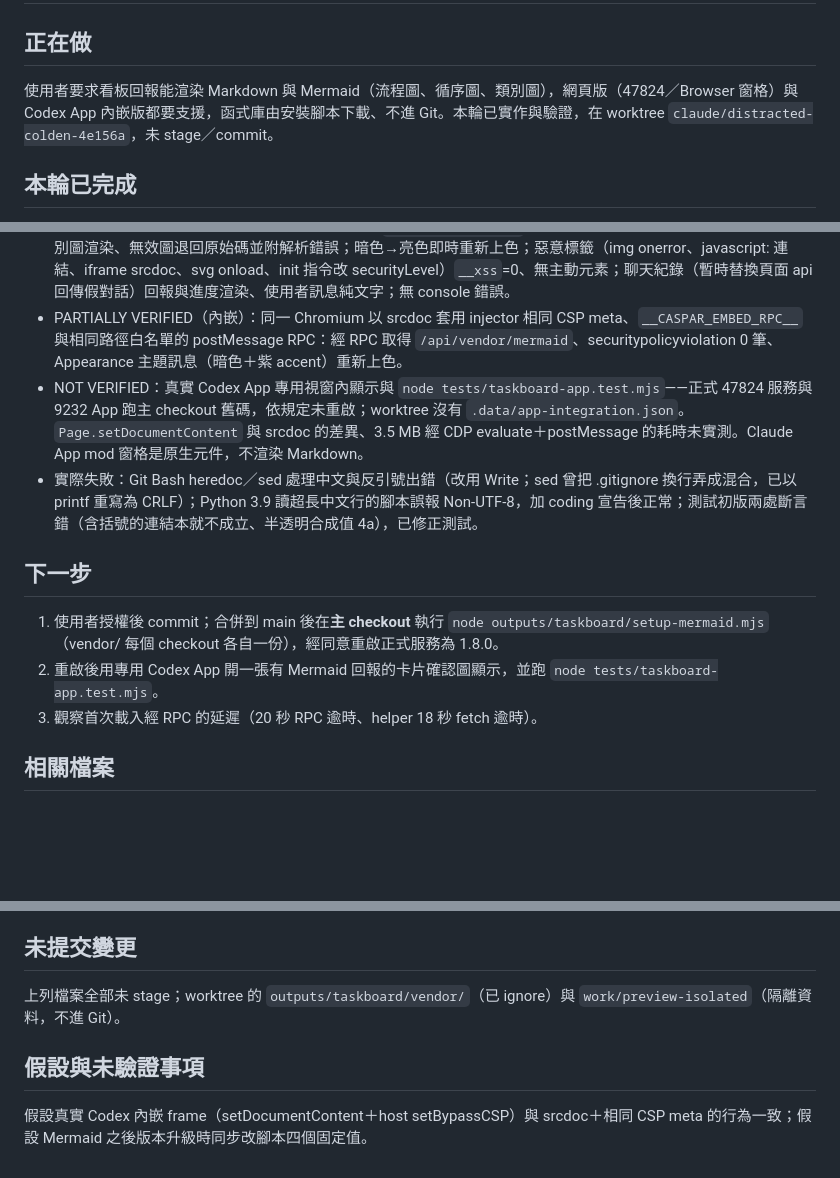
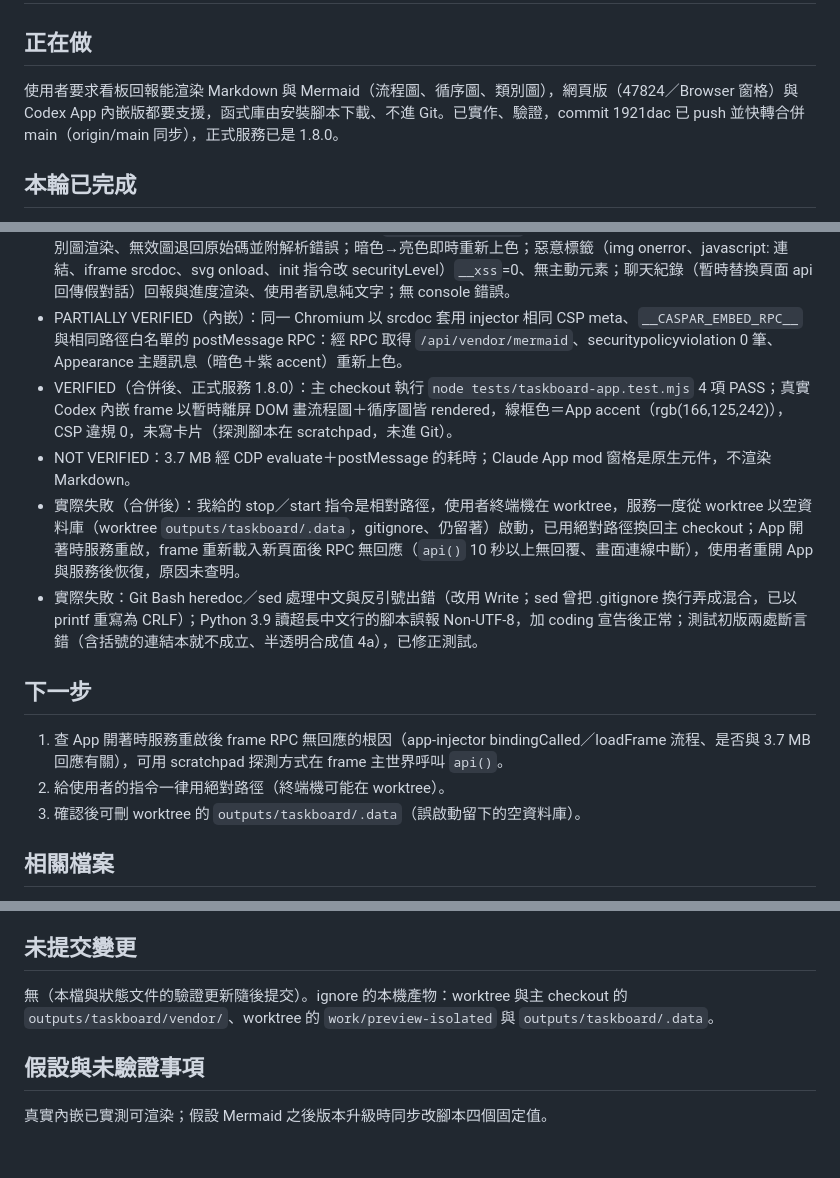
Before and after one commit to chielinHsu/TaskBoardTool, a Markdown page: .ai/handoff.md, 3 parts joined by grey strips. GitHub-like rendering; blank space fills up the shorter version.

Commit message:
[Caspar]docs: 記錄 Mermaid 渲染在真實 Codex App 內嵌的驗證結果與合併後的問題
使用者授權後 1921dac 已快轉合併 main 並推送，主 checkout 以
worktree 已核對的檔案補上 vendor/，正式服務重啟為 1.8.0。本次
只更新交接、目前狀態與 AI changelog：真實 Codex App 內嵌由
NOT VERIFIED 改為 VERIFIED，並記錄兩個實際失敗。一是我給的
stop／start 指令用相對路徑，使用者終端機在 worktree，服務一度
從 worktree 以空資料庫啟動，真實資料未受影響，已用絕對路徑換
回主 checkout；二是 App 開著時服務重啟，frame 重新載入新頁面
後 RPC 無回應、一直顯示連線中斷，使用者重開 App 與服務後恢
復，根因未查明，列為下一步。

測試 :
主 checkout 執行 node tests/taskboard-app.test.mjs 4 項 PASS
（主題與 API、圖示、即時配色與字型、重新整理後單一入口）；在
真實 Codex 內嵌 frame 以暫時離屏 DOM 畫流程圖與循序圖皆成功，
線框色等於 App accent，CSP 違規 0 筆，未寫入卡片。
check-ai-structure -Strict 0 失敗 0 警告。本次未改程式碼，未重
跑 Python／Node 單元測試。

Co-Authored-By: Claude Opus 5.5

[Test]
Build OK, Test OK

```diff
--- a/.ai/handoff.md
+++ b/.ai/handoff.md
@@ -1,7 +1,7 @@
 # 交接（2026-10-12）：回報渲染 Markdown 與 Mermaid 圖（網頁版與 Codex 內嵌版）
 
 ## 正在做
-使用者要求看板回報能渲染 Markdown 與 Mermaid（流程圖、循序圖、類別圖），網頁版（47824／Browser 窗格）與 Codex App 內嵌版都要支援，函式庫由安裝腳本下載、不進 Git。本輪已實作與驗證，在 worktree `claude/distracted-colden-4e156a`，未 stage／commit。
+使用者要求看板回報能渲染 Markdown 與 Mermaid（流程圖、循序圖、類別圖），網頁版（47824／Browser 窗格）與 Codex App 內嵌版都要支援，函式庫由安裝腳本下載、不進 Git。已實作、驗證，commit 1921dac 已 push 並快轉合併 main（origin/main 同步），正式服務已是 1.8.0。
 
 ## 本輪已完成
 - 版本：使用者原建議 11.6.0；查 GitHub 公告 11.6.0～11.16.0 有 XSS（CVE-2025-54881／54880）、HTML／CSS 注入、DoS，經使用者同意改 11.17.2（2026-08-25，3,572,661 bytes，SHA-256 581ed7d7…390eb8，jsDelivr data API 取得後實際下載核對相符）。
@@ -16,13 +16,15 @@
 - VERIFIED：實際下載＋核對＋`--check`；靜態掃描 bundle 只有 lodash 的 `self||Function("return this")()` 短路分支。`py -3 -m py_compile`、`node --check`（app-panel、app-injector、setup-mermaid）、index.html 兩段 inline script 解析；Python 67 測試；Node Markdown 11＋安裝 5＋主題 7。
 - VERIFIED（Browser 窗格、隔離服務 47999）：以 `/api/claude-turns` 建一張鏡像卡，詳情中流程圖／循序圖／類別圖渲染、無效圖退回原始碼並附解析錯誤；暗色→亮色即時重新上色；惡意標籤（img onerror、javascript: 連結、iframe srcdoc、svg onload、init 指令改 securityLevel）`__xss`=0、無主動元素；聊天紀錄（暫時替換頁面 api 回傳假對話）回報與進度渲染、使用者訊息純文字；無 console 錯誤。
 - PARTIALLY VERIFIED（內嵌）：同一 Chromium 以 srcdoc 套用 injector 相同 CSP meta、`__CASPAR_EMBED_RPC__` 與相同路徑白名單的 postMessage RPC：經 RPC 取得 `/api/vendor/mermaid`、securitypolicyviolation 0 筆、Appearance 主題訊息（暗色＋紫 accent）重新上色。
-- NOT VERIFIED：真實 Codex App 專用視窗內顯示與 `node tests/taskboard-app.test.mjs`——正式 47824 服務與 9232 App 跑主 checkout 舊碼，依規定未重啟；worktree 沒有 `.data/app-integration.json`。`Page.setDocumentContent` 與 srcdoc 的差異、3.5 MB 經 CDP evaluate＋postMessage 的耗時未實測。Claude App mod 窗格是原生元件，不渲染 Markdown。
+- VERIFIED（合併後、正式服務 1.8.0）：主 checkout 執行 `node tests/taskboard-app.test.mjs` 4 項 PASS；真實 Codex 內嵌 frame 以暫時離屏 DOM 畫流程圖＋循序圖皆 rendered，線框色＝App accent（rgb(166,125,242)），CSP 違規 0，未寫卡片（探測腳本在 scratchpad，未進 Git）。
+- NOT VERIFIED：3.7 MB 經 CDP evaluate＋postMessage 的耗時；Claude App mod 窗格是原生元件，不渲染 Markdown。
+- 實際失敗（合併後）：我給的 stop／start 指令是相對路徑，使用者終端機在 worktree，服務一度從 worktree 以空資料庫（worktree `outputs/taskboard/.data`，gitignore、仍留著）啟動，已用絕對路徑換回主 checkout；App 開著時服務重啟，frame 重新載入新頁面後 RPC 無回應（`api()` 10 秒以上無回覆、畫面連線中斷），使用者重開 App 與服務後恢復，原因未查明。
 - 實際失敗：Git Bash heredoc／sed 處理中文與反引號出錯（改用 Write；sed 曾把 .gitignore 換行弄成混合，已以 printf 重寫為 CRLF）；Python 3.9 讀超長中文行的腳本誤報 Non-UTF-8，加 coding 宣告後正常；測試初版兩處斷言錯（含括號的連結本就不成立、半透明合成值 4a），已修正測試。
 
 ## 下一步
-1. 使用者授權後 commit；合併到 main 後在**主 checkout** 執行 `node outputs/taskboard/setup-mermaid.mjs`（vendor/ 每個 checkout 各自一份），經同意重啟正式服務為 1.8.0。
-2. 重啟後用專用 Codex App 開一張有 Mermaid 回報的卡片確認圖顯示，並跑 `node tests/taskboard-app.test.mjs`。
-3. 觀察首次載入經 RPC 的延遲（20 秒 RPC 逾時、helper 18 秒 fetch 逾時）。
+1. 查 App 開著時服務重啟後 frame RPC 無回應的根因（app-injector bindingCalled／loadFrame 流程、是否與 3.7 MB 回應有關），可用 scratchpad 探測方式在 frame 主世界呼叫 `api()`。
+2. 給使用者的指令一律用絕對路徑（終端機可能在 worktree）。
+3. 確認後可刪 worktree 的 `outputs/taskboard/.data`（誤啟動留下的空資料庫）。
 
 ## 相關檔案
 outputs/taskboard/setup-mermaid.mjs、server.py（vendor_mermaid、dispatch）、index.html（taskboard-markdown 區段、套用處、.md CSS）、.gitignore、.claude/launch.json、tests/taskboard-markdown.test.mjs、tests/taskboard-mermaid-setup.test.mjs、tests/test_taskboard_vendor.py、docs 四檔、AI_CONTEXT.md、project-rules.md、README.md。
@@ -31,7 +33,7 @@ outputs/taskboard/setup-mermaid.mjs、server.py（vendor_mermaid、dispatch）
 真實 .data／profile／認證；正式 47824 服務與專用 App 除非使用者要求；不提交 vendor/；不放寬 CSP。stage 明列路徑，禁止 git add .／-A。
 
 ## 未提交變更
-上列檔案全部未 stage；worktree 的 `outputs/taskboard/vendor/`（已 ignore）與 `work/preview-isolated`（隔離資料，不進 Git）。
+無（本檔與狀態文件的驗證更新隨後提交）。ignore 的本機產物：worktree 與主 checkout 的 `outputs/taskboard/vendor/`、worktree 的 `work/preview-isolated` 與 `outputs/taskboard/.data`。
 
 ## 假設與未驗證事項
-假設真實 Codex 內嵌 frame（setDocumentContent＋host setBypassCSP）與 srcdoc＋相同 CSP meta 的行為一致；假設 Mermaid 之後版本升級時同步改腳本四個固定值。
+真實內嵌已實測可渲染；假設 Mermaid 之後版本升級時同步改腳本四個固定值。
```
Also changed, not shown: docs/changelog-ai.md (+1 -0 lines), docs/current-status.md (+2 -1 lines).
